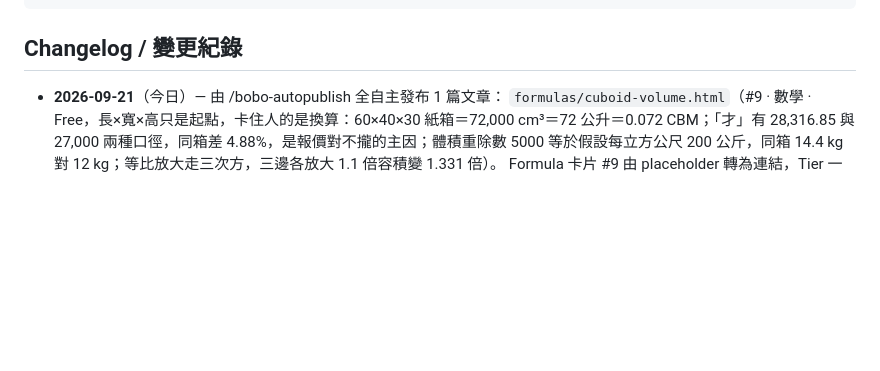
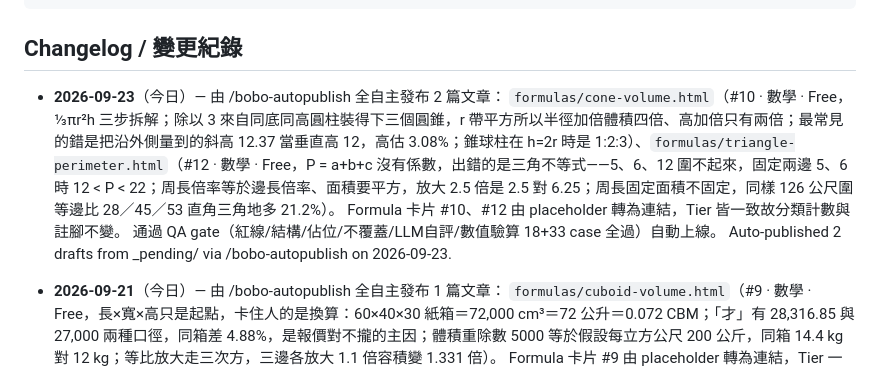
Before and after one commit to boboidvtw/bobo-labs, a Markdown page: README.md, the part around the change. Rendered like a GitHub page; blank space fills up the shorter version.

Commit message:
docs: README changelog - 2026-09-23 auto-publish 2 drafts via /bobo-autopublish

````diff
--- a/README.md
+++ b/README.md
@@ -19,6 +19,12 @@ CNAME               Custom domain (labs.moneyai168.com)
 ```
 
 ## Changelog / 變更紀錄
+
+- **2026-09-23**（今日）— 由 /bobo-autopublish 全自主發布 2 篇文章：
+  `formulas/cone-volume.html`（#10 · 數學 · Free，⅓πr²h 三步拆解；除以 3 來自同底同高圓柱裝得下三個圓錐，r 帶平方所以半徑加倍體積四倍、高加倍只有兩倍；最常見的錯是把沿外側量到的斜高 12.37 當垂直高 12，高估 3.08%；錐球柱在 h=2r 時是 1:2:3）、`formulas/triangle-perimeter.html`（#12 · 數學 · Free，P = a+b+c 沒有係數，出錯的是三角不等式——5、6、12 圍不起來，固定兩邊 5、6 時 12 < P < 22；周長倍率等於邊長倍率、面積要平方，放大 2.5 倍是 2.5 對 6.25；周長固定面積不固定，同樣 126 公尺圍等邊比 28／45／53 直角三角地多 21.2%）。
+  Formula 卡片 #10、#12 由 placeholder 轉為連結，Tier 皆一致故分類計數與註腳不變。
+  通過 QA gate（紅線/結構/佔位/不覆蓋/LLM自評/數值驗算 18+33 case 全過）自動上線。
+  Auto-published 2 drafts from _pending/ via /bobo-autopublish on 2026-09-23.
 
 - **2026-09-21**（今日）— 由 /bobo-autopublish 全自主發布 1 篇文章：
   `formulas/cuboid-volume.html`（#9 · 數學 · Free，長×寬×高只是起點，卡住人的是換算：60×40×30 紙箱＝72,000 cm³＝72 公升＝0.072 CBM；「才」有 28,316.85 與 27,000 兩種口徑，同箱差 4.88%，是報價對不攏的主因；體積重除數 5000 等於假設每立方公尺 200 公斤，同箱 14.4 kg 對 12 kg；等比放大走三次方，三邊各放大 1.1 倍容積變 1.331 倍）。
````
